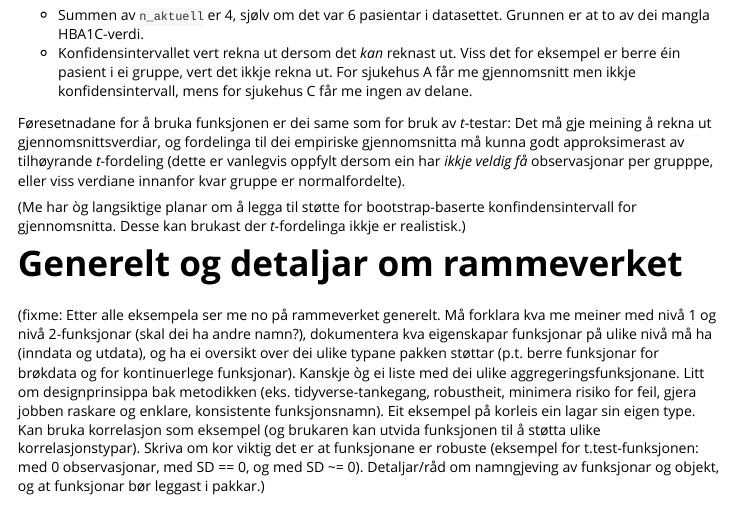
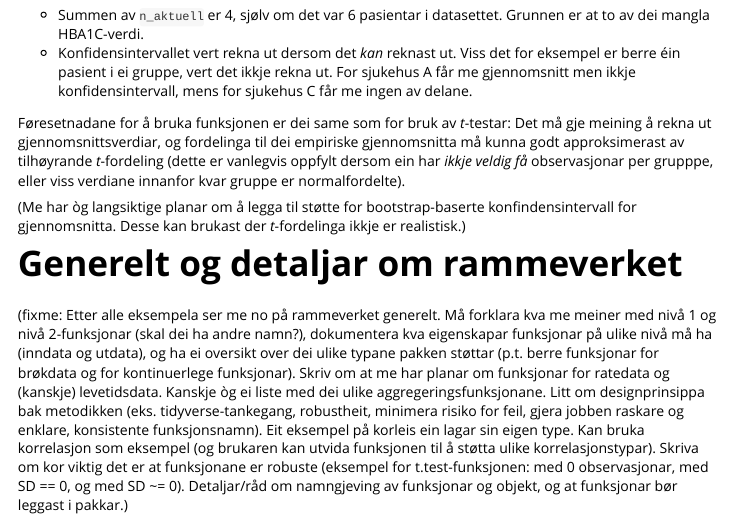
Before and after one commit to Rapporteket/rapwhale, an R Markdown document (felles/pakker/rapwhale/vignettes/ki-funksjonar.Rmd): the page in a window 1100 px wide, from 9830 px down. Rendered offline with R 4.5, knitr and Pandoc, with nearby package versions; some code elsewhere in the file could not run offline; long lines of code are wrapped.

Commit message:
Lagt til info om at me må skriva om ratedata og levetidsdata
SVN-revisjon: 5093

```diff
--- a/felles/pakker/rapwhale/vignettes/ki-funksjonar.Rmd
+++ b/felles/pakker/rapwhale/vignettes/ki-funksjonar.Rmd
@@ -627,6 +627,8 @@ Må forklara kva me meiner med nivå 1 og nivå 2-funksjonar
 på ulike nivå må ha (inndata og utdata), og ha ei oversikt
 over dei ulike typane pakken støttar (p.t. berre funksjonar
 for brøkdata og for kontinuerlege funksjonar).
+Skriv om at me har planar om funksjonar for ratedata og
+(kanskje) levetidsdata.
 Kanskje òg ei liste med dei ulike aggregeringsfunksjonane.
 Litt om designprinsippa bak metodikken
 (eks. tidyverse-tankegang, robustheit, minimera risiko for feil,
```
